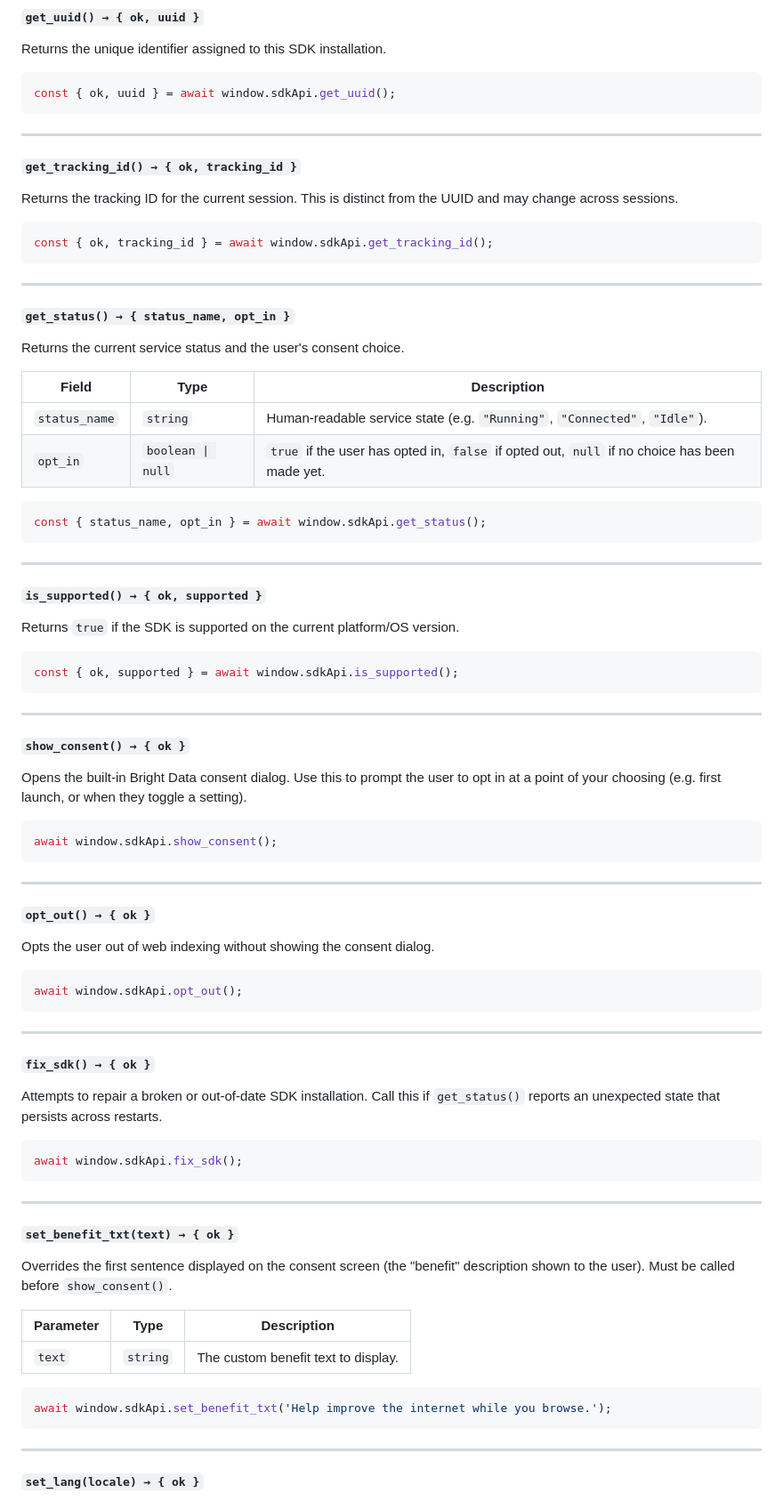
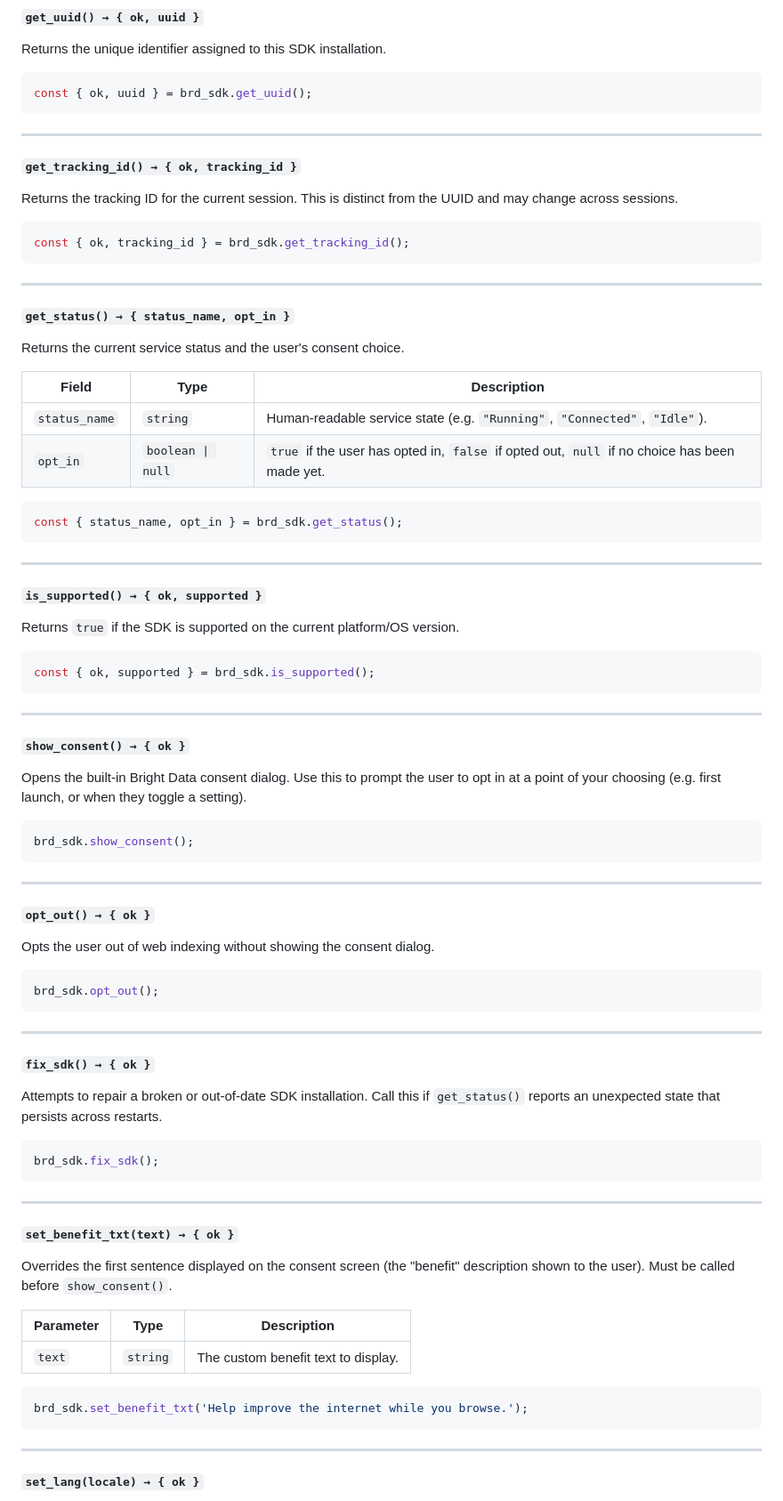
Before and after one commit to BrightSDK/electron-sample, a Markdown page: README.md, the part around one of its changes. Shown at 89% size. GitHub-like rendering.

````diff
--- a/README.md
+++ b/README.md
@@ -97,7 +97,7 @@ All methods are accessible from the renderer process through `window.sdkApi` (ex
 Returns the unique identifier assigned to this SDK installation.
 
 ```js
-const { ok, uuid } = await window.sdkApi.get_uuid();
+const { ok, uuid } = brd_sdk.get_uuid();
 ```
 
 ---
@@ -107,7 +107,7 @@ const { ok, uuid } = await window.sdkApi.get_uuid();
 Returns the tracking ID for the current session. This is distinct from the UUID and may change across sessions.
 
 ```js
-const { ok, tracking_id } = await window.sdkApi.get_tracking_id();
+const { ok, tracking_id } = brd_sdk.get_tracking_id();
 ```
 
 ---
@@ -122,7 +122,7 @@ Returns the current service status and the user's consent choice.
 | `opt_in` | `boolean \| null` | `true` if the user has opted in, `false` if opted out, `null` if no choice has been made yet. |
 
 ```js
-const { status_name, opt_in } = await window.sdkApi.get_status();
+const { status_name, opt_in } = brd_sdk.get_status();
 ```
 
 ---
@@ -132,7 +132,7 @@ const { status_name, opt_in } = await window.sdkApi.get_status();
 Returns `true` if the SDK is supported on the current platform/OS version.
 
 ```js
-const { ok, supported } = await window.sdkApi.is_supported();
+const { ok, supported } = brd_sdk.is_supported();
 ```
 
 ---
@@ -142,7 +142,7 @@ const { ok, supported } = await window.sdkApi.is_supported();
 Opens the built-in Bright Data consent dialog. Use this to prompt the user to opt in at a point of your choosing (e.g. first launch, or when they toggle a setting).
 
 ```js
-await window.sdkApi.show_consent();
+brd_sdk.show_consent();
 ```
 
 ---
@@ -152,7 +152,7 @@ await window.sdkApi.show_consent();
 Opts the user out of web indexing without showing the consent dialog.
 
 ```js
-await window.sdkApi.opt_out();
+brd_sdk.opt_out();
 ```
 
 ---
@@ -162,7 +162,7 @@ await window.sdkApi.opt_out();
 Attempts to repair a broken or out-of-date SDK installation. Call this if `get_status()` reports an unexpected state that persists across restarts.
 
 ```js
-await window.sdkApi.fix_sdk();
+brd_sdk.fix_sdk();
 ```
 
 ---
@@ -176,7 +176,7 @@ Overrides the first sentence displayed on the consent screen (the "benefit" desc
 | `text` | `string` | The custom benefit text to display. |
 
 ```js
-await window.sdkApi.set_benefit_txt('Help improve the internet while you browse.');
+brd_sdk.set_benefit_txt('Help improve the internet while you browse.');
 ```
 
 ---
````
Also changed, not shown: other parts of README.md (+5 -5 lines).
